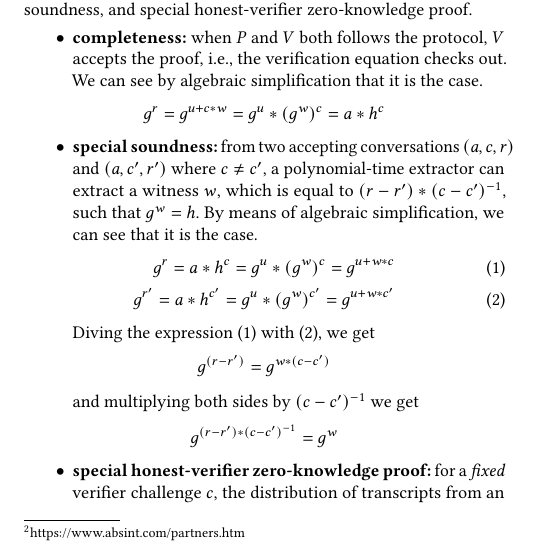
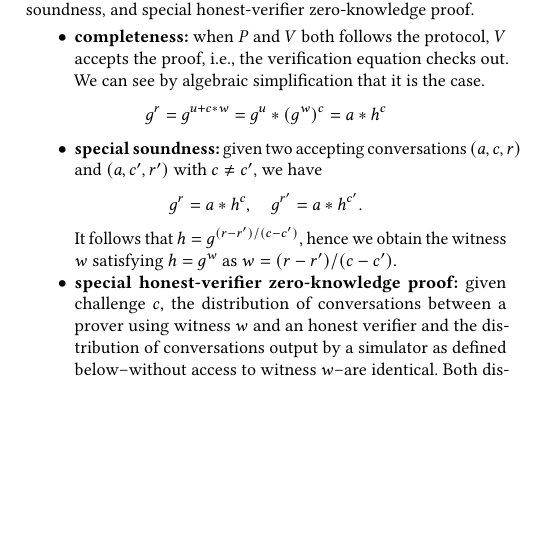
Before and after one commit to mukeshtiwari/SigmaProtocol, a LaTeX paper (paper/CCS/paper.tex): part of one column of page 3 of 13, cut so that both start at the same text, the shorter picture padded with empty space. Compiled offline with pdfLaTeX.

Commit message:
Editing soundness/ zeroknowledgeness Schnorr protocol.
See if this works ...

```diff
--- a/paper/CCS/paper.tex
+++ b/paper/CCS/paper.tex
@@ -457,25 +457,15 @@ zero-knowledge proof.
     \begin{align*}
       g^r = g^{u + c * w} = g^u * (g^w)^c = a * h^c
     \end{align*}
-  \item \textbf{special soundness:} from two accepting
-  conversations $(a, c, r)$ and $(a, c', r')$ where $c \neq c'$,
-  a polynomial-time extractor can extract a witness $w$,
-  which is equal to $(r - r') * (c - c')^{-1}$,
-  such that $g^w = h$. By means of algebraic simplification,
-  we can see that it is the case.
-  \begin{align}
-    g^r = a * h^c = g^u * (g^w)^c = g^{u + w * c}  \\
-    g^{r'} = a * h^{c'} = g^u * (g^w)^{c'} = g^{u + w * c'}
-  \end{align}
-  Diving the expression (1) with (2), we get
-  \begin{align*}
-    g^{(r-r')} = g^{w * (c - c')}
-  \end{align*}
-  and multiplying both sides by $(c - c')^{-1}$ we
-  get
-  \begin{align*}
-    g^{(r-r') * (c - c')^{-1}} = g^{w}
-  \end{align*}
+  \item \textbf{special soundness:} given two accepting
+  conversations $(a, c, r)$ and $(a, c', r')$ with $c \neq c'$,
+  we have
+  \[ g^r = a * h^c, \quad g^{r'} = a * h^{c'}. \]
+  It follows that $h = g^{(r-r')/(c-c')}$, hence we obtain
+  the witness $w$ satisfying $h=g^w$ as $w = (r - r')/(c - c')$.
 
   \item \textbf{special honest-verifier zero-knowledge proof:}
-   for a \emph{fixed} verifier challenge $c$, the distribution of transcripts from an honest
+   given challenge $c$, the distribution of conversations between a prover using
+   witness $w$ and an honest verifier and the distribution of conversations output by a
+   simulator as defined below--without access to witness $w$--are identical. Both
+   distributions (\ref{f}) and (\ref{snd}) are uniform with each conversation occurring
```
Also changed, not shown: paper/CCS/paper.tex (3 more changed lines).
